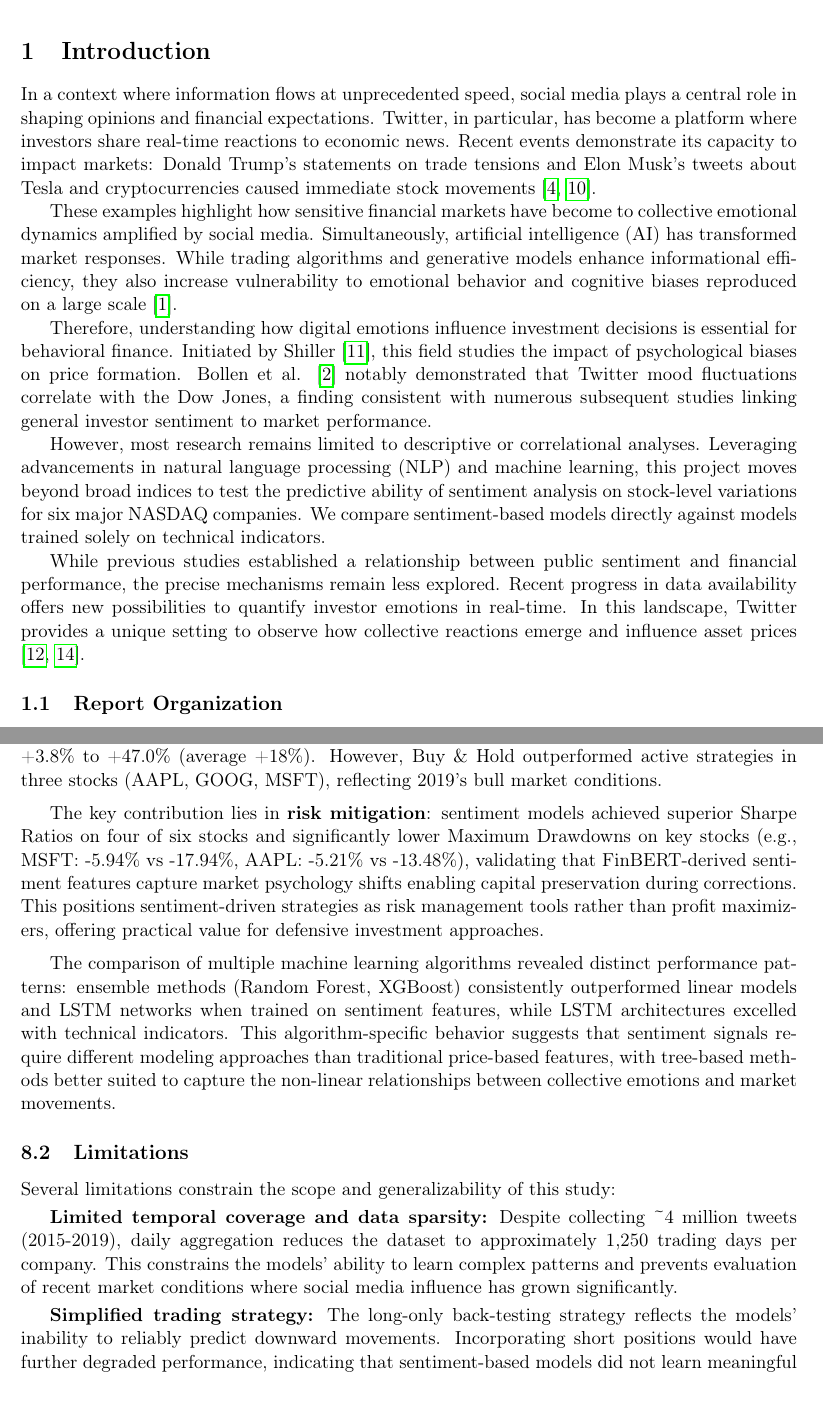
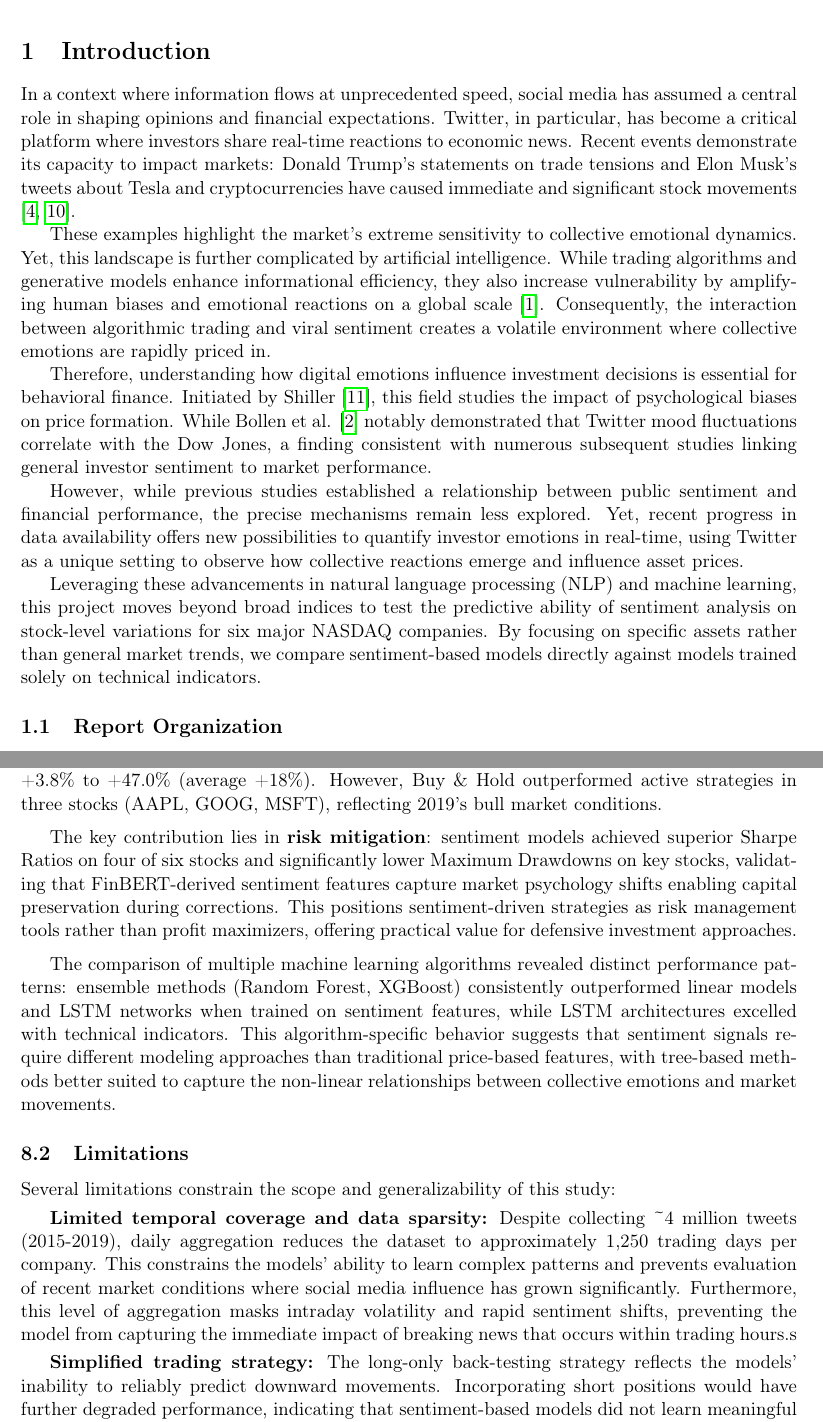
Before and after one commit to liviomanzi11/emotion-driven-markets-Manzinali-Livio, a LaTeX paper (project_report.tex): two parts of pages 3 and 13 of 18, joined at a grey line, cut so that both start at the same text. Compiled offline with pdfLaTeX.

Commit message:
docs: refine report structure and text

```diff
--- a/project_report.tex
+++ b/project_report.tex
@@ -102,15 +102,15 @@
     \section{Introduction}
     \label{sec:introduction}
 
-    In a context where information flows at unprecedented speed, social media plays a central role in shaping opinions and financial expectations. Twitter, in particular, has become a platform where investors share real-time reactions to economic news. Recent events demonstrate its capacity to impact markets: Donald Trump's statements on trade tensions and Elon Musk's tweets about Tesla and cryptocurrencies caused immediate stock movements \cite{bartels2025, wang2025}.
+   In a context where information flows at unprecedented speed, social media has assumed a central role in shaping opinions and financial expectations. Twitter, in particular, has become a critical platform where investors share real-time reactions to economic news. Recent events demonstrate its capacity to impact markets: Donald Trump’s statements on trade tensions and Elon Musk’s tweets about Tesla and cryptocurrencies have caused immediate and significant stock movements \cite{bartels2025, wang2025}.
 
-    These examples highlight how sensitive financial markets have become to collective emotional dynamics amplified by social media. Simultaneously, artificial intelligence (AI) has transformed market responses. While trading algorithms and generative models enhance informational efficiency, they also increase vulnerability to emotional behavior and cognitive biases reproduced on a large scale \cite{araci2019}.
+   These examples highlight the market’s extreme sensitivity to collective emotional dynamics. Yet, this landscape is further complicated by artificial intelligence. While trading algorithms and generative models enhance informational efficiency, they also increase vulnerability by amplifying human biases and emotional reactions on a global scale   \cite{araci2019}. Consequently, the interaction between algorithmic trading and viral sentiment creates a volatile environment where collective emotions are rapidly priced in.
 
-    Therefore, understanding how digital emotions influence investment decisions is essential for behavioral finance. Initiated by Shiller \cite{shiller2003}, this field studies the impact of psychological biases on price formation. Bollen et al. \cite{bollen2011} notably demonstrated that Twitter mood fluctuations correlate with the Dow Jones, a finding consistent with numerous subsequent studies linking general investor sentiment to market performance.
+   Therefore, understanding how digital emotions influence investment decisions is essential for behavioral finance. Initiated by Shiller \cite{shiller2003}, this field studies the impact of psychological biases on price formation. While Bollen et al. \cite{bollen2011} notably demonstrated that Twitter mood fluctuations correlate with the Dow Jones, a finding consistent with numerous subsequent studies linking general investor sentiment to market performance.
 
-    However, most research remains limited to descriptive or correlational analyses. Leveraging advancements in natural language processing (NLP) and machine learning, this project moves beyond broad indices to test the predictive ability of sentiment analysis on stock-level variations for six major NASDAQ companies. We compare sentiment-based models directly against models trained solely on technical indicators.
+    However, while previous studies established a relationship between public sentiment and financial performance, the precise mechanisms remain less explored. Yet, recent progress in data availability offers new possibilities to quantify investor emotions in real-time, using Twitter as a unique setting to observe how collective reactions emerge and influence asset prices.
 
-    While previous studies established a relationship between public sentiment and financial performance, the precise mechanisms remain less explored. Recent progress in data availability offers new possibilities to quantify investor emotions in real-time. In this landscape, Twitter provides a unique setting to observe how collective reactions emerge and influence asset prices \cite{sul2016, zhang2010}.
+    Leveraging these advancements in natural language processing (NLP) and machine learning, this project moves beyond broad indices to test the predictive ability of sentiment analysis on stock-level variations for six major NASDAQ companies. By focusing on specific assets rather than general market trends, we compare sentiment-based models directly against models trained solely on technical indicators.
 
     \subsection{Report Organization}
     The remainder of this report is organized as follows: Section~\ref{sec:literature} reviews the research question and literature foundations. Section~\ref{sec:methodology} describes the data and modeling approach. Section~\ref{sec:implementation} discusses key technical decisions. Section~\ref{sec:codebase} explains reproducibility. Section~\ref{sec:results} presents findings with interpretation. Finally, Section~\ref{sec:conclusion} summarizes contributions and limitations.
@@ -375,7 +375,7 @@ The aggregated view in Figure~\ref{fig:performance_metrics} (Appendix~\ref{app:f
 
     This study investigated whether Twitter sentiment can predict short-term daily stock movements for six NASDAQ companies more effectively than technical indicators. The empirical analysis of 48 models (4 algorithms $\times$ 2 feature types $\times$ 6 stocks) demonstrates that sentiment-based models outperformed technical models on all six stocks, with return advantages ranging from +3.8\% to +47.0\% (average +18\%). However, Buy \& Hold outperformed active strategies in three stocks (AAPL, GOOG, MSFT), reflecting 2019's bull market conditions.
 
-     \medskip The key contribution lies in \textbf{risk mitigation}: sentiment models achieved superior Sharpe Ratios on four of six stocks and significantly lower Maximum Drawdowns on key stocks (e.g., MSFT: -5.94\% vs -17.94\%, AAPL: -5.21\% vs -13.48\%), validating that FinBERT-derived sentiment features capture market psychology shifts enabling capital preservation during corrections. This positions sentiment-driven strategies as risk management tools rather than profit maximizers, offering practical value for defensive investment approaches.
+     \medskip The key contribution lies in \textbf{risk mitigation}: sentiment models achieved superior Sharpe Ratios on four of six stocks and significantly lower Maximum Drawdowns on key stocks, validating that FinBERT-derived sentiment features capture market psychology shifts enabling capital preservation during corrections. This positions sentiment-driven strategies as risk management tools rather than profit maximizers, offering practical value for defensive investment approaches.
 
     \medskip The comparison of multiple machine learning algorithms revealed distinct performance patterns: ensemble methods (Random Forest, XGBoost) consistently outperformed linear models and LSTM networks when trained on sentiment features, while LSTM architectures excelled with technical indicators. This algorithm-specific behavior suggests that sentiment signals require different modeling approaches than traditional price-based features, with tree-based methods better suited to capture the non-linear relationships between collective emotions and market movements.
 
@@ -383,7 +383,7 @@ The aggregated view in Figure~\ref{fig:performance_metrics} (Appendix~\ref{app:f
 
     Several limitations constrain the scope and generalizability of this study:
 
-    \vspace{1mm}\textbf{Limited temporal coverage and data sparsity:} Despite collecting \textasciitilde4 million tweets (2015-2019), daily aggregation reduces the dataset to approximately 1,250 trading days per company. This constrains the models' ability to learn complex patterns and prevents evaluation of recent market conditions where social media influence has grown significantly.
+    \vspace{1mm}\textbf{Limited temporal coverage and data sparsity:} Despite collecting \textasciitilde4 million tweets (2015-2019), daily aggregation reduces the dataset to approximately 1,250 trading days per company. This constrains the models' ability to learn complex patterns and prevents evaluation of recent market conditions where social media influence has grown significantly. Furthermore, this level of aggregation masks intraday volatility and rapid sentiment shifts, preventing the model from capturing the immediate impact of breaking news that occurs within trading hours.s
 
      \vspace{1mm}\textbf{Simplified trading strategy:} The long-only back-testing strategy reflects the models' inability to reliably predict downward movements. Incorporating short positions would have further degraded performance, indicating that sentiment-based models did not learn meaningful predictive patterns during this period. This strategic simplification is a direct consequence of insufficient signal strength in the data, not a methodological choice.
 
```
Also changed, not shown: DSAP_2025_Livio_Manzinali.pdf, project_report.tex (12 more changed lines). Lines whose indentation alone changed are shown as unchanged.
